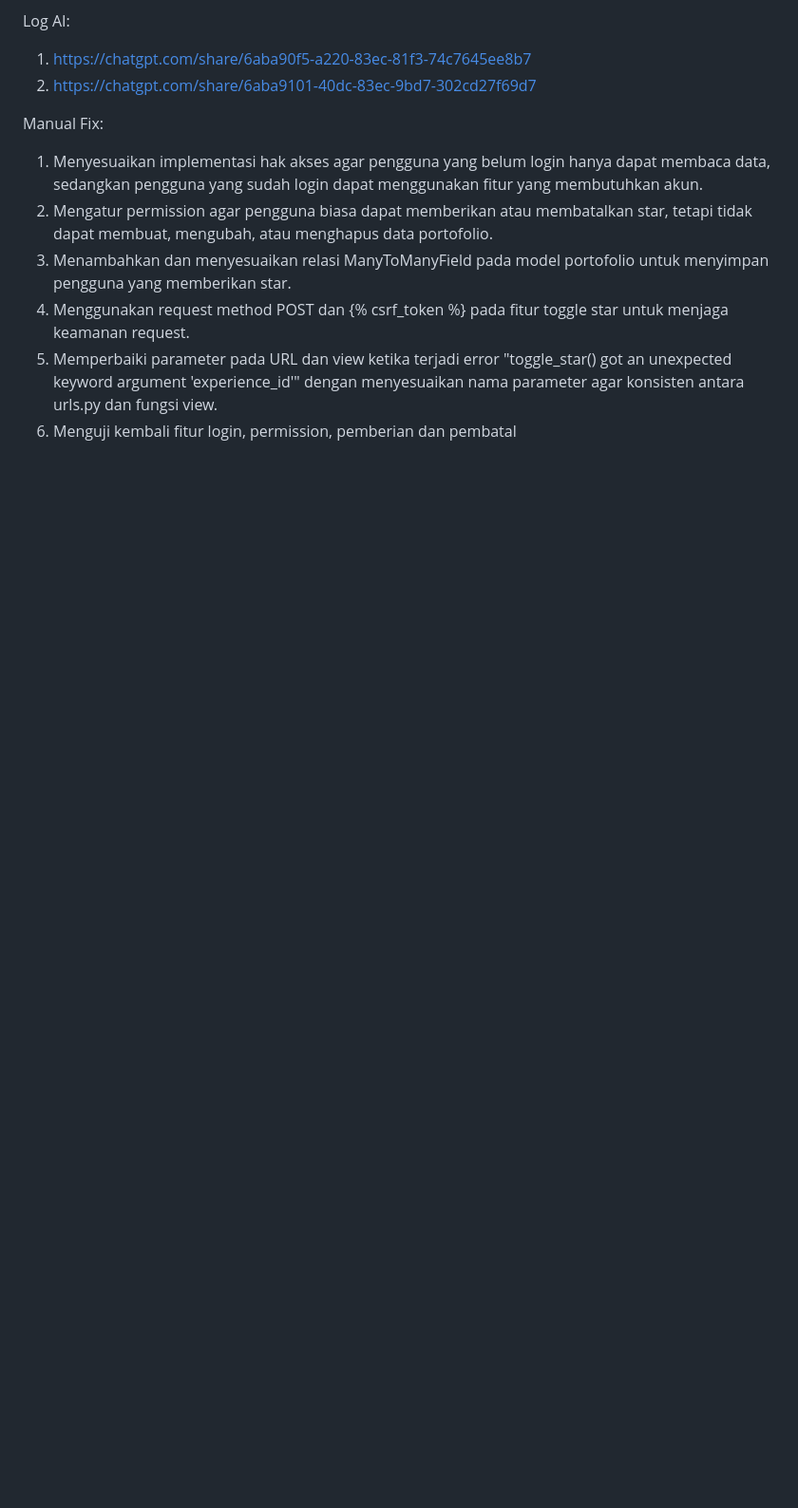
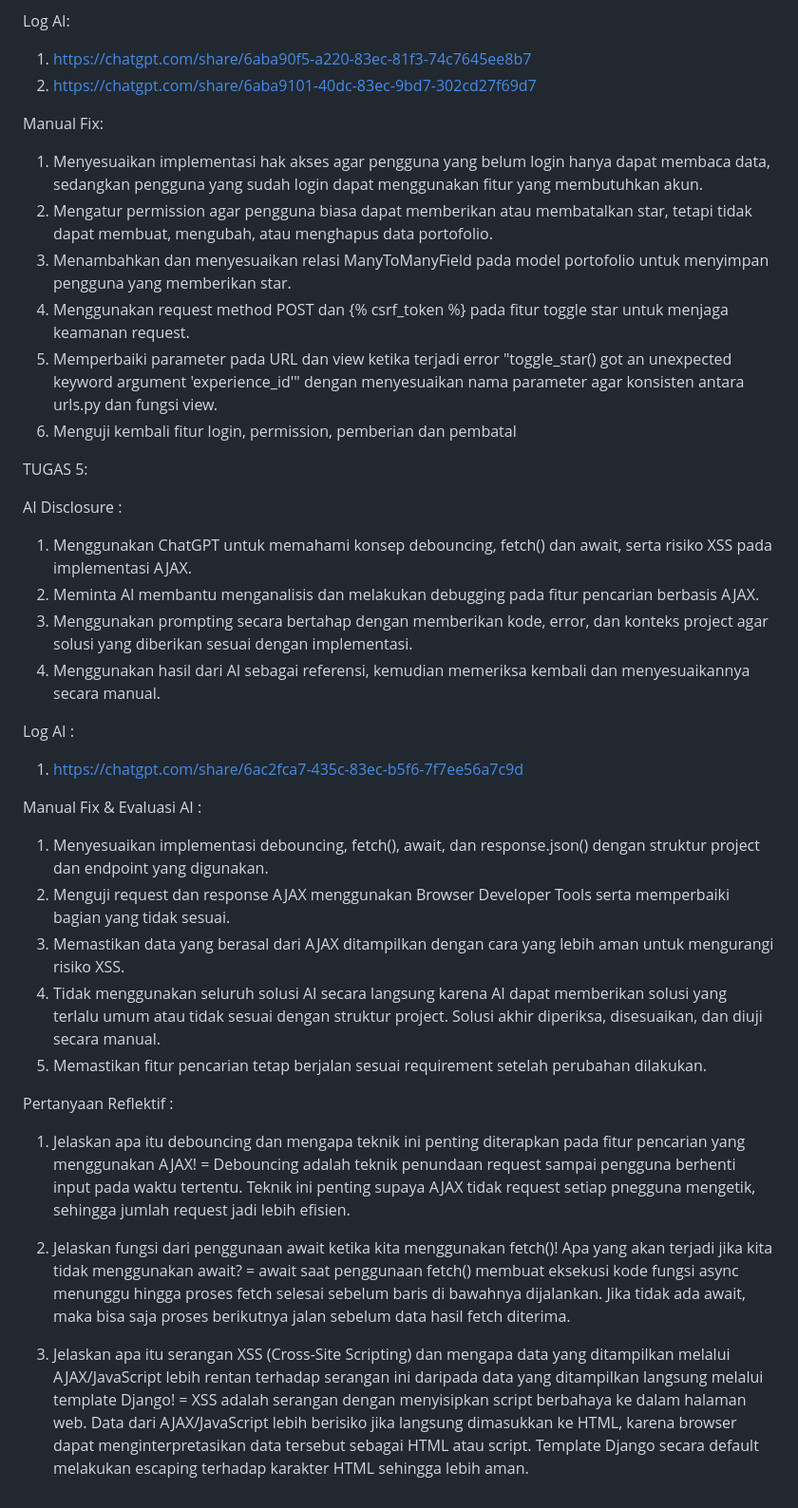
Before and after one commit to dimasnbayu/myportofolio, a Markdown page: README.md, the part around the change. Shown at 95% size. GitHub-like rendering; blank space fills up the shorter version.

Commit message:
docs: update README with Tugas 5 assignment

```diff
--- a/README.md
+++ b/README.md
@@ -115,3 +115,35 @@ Manual Fix:
 4. Menggunakan request method POST dan {% csrf_token %} pada fitur toggle star untuk menjaga keamanan request.
 5. Memperbaiki parameter pada URL dan view ketika terjadi error "toggle_star() got an unexpected keyword argument 'experience_id'" dengan menyesuaikan nama parameter agar konsisten antara urls.py dan fungsi view.
 6. Menguji kembali fitur login, permission, pemberian dan pembatal
+
+
+TUGAS 5:
+
+AI Disclosure :
+1. Menggunakan ChatGPT untuk memahami konsep debouncing, fetch() dan await, serta risiko XSS pada implementasi AJAX.
+2. Meminta AI membantu menganalisis dan melakukan debugging pada fitur pencarian berbasis AJAX.
+3. Menggunakan prompting secara bertahap dengan memberikan kode, error, dan konteks project agar solusi yang diberikan sesuai dengan implementasi.
+4. Menggunakan hasil dari AI sebagai referensi, kemudian memeriksa kembali dan menyesuaikannya secara manual.
+
+Log AI :
+
+1. https://chatgpt.com/share/6ac2fca7-435c-83ec-b5f6-7f7ee56a7c9d
+
+Manual Fix & Evaluasi AI :
+
+1. Menyesuaikan implementasi debouncing, fetch(), await, dan response.json() dengan struktur project dan endpoint yang digunakan.
+2. Menguji request dan response AJAX menggunakan Browser Developer Tools serta memperbaiki bagian yang tidak sesuai.
+3. Memastikan data yang berasal dari AJAX ditampilkan dengan cara yang lebih aman untuk mengurangi risiko XSS.
+4. Tidak menggunakan seluruh solusi AI secara langsung karena AI dapat memberikan solusi yang terlalu umum atau tidak sesuai dengan struktur project. Solusi akhir diperiksa, disesuaikan, dan diuji secara manual.
+5. Memastikan fitur pencarian tetap berjalan sesuai requirement setelah perubahan dilakukan.
+
+Pertanyaan Reflektif :
+
+1. Jelaskan apa itu debouncing dan mengapa teknik ini penting diterapkan pada fitur pencarian yang menggunakan AJAX!
+= Debouncing adalah teknik penundaan request sampai pengguna berhenti input pada waktu tertentu. Teknik ini penting supaya AJAX tidak request setiap pnegguna mengetik, sehingga jumlah request jadi lebih efisien.
+
+2. Jelaskan fungsi dari penggunaan await ketika kita menggunakan fetch()! Apa yang akan terjadi jika kita tidak menggunakan await?
+= await saat penggunaan fetch() membuat eksekusi kode fungsi async menunggu hingga proses fetch selesai sebelum baris di bawahnya dijalankan. Jika tidak ada await, maka bisa saja proses berikutnya jalan sebelum data hasil fetch diterima.
+
+3. Jelaskan apa itu serangan XSS (Cross-Site Scripting) dan mengapa data yang ditampilkan melalui AJAX/JavaScript lebih rentan terhadap serangan ini daripada data yang ditampilkan langsung melalui template Django!
+= XSS adalah serangan dengan menyisipkan script berbahaya ke dalam halaman web. Data dari AJAX/JavaScript lebih berisiko jika langsung dimasukkan ke HTML, karena browser dapat menginterpretasikan data tersebut sebagai HTML atau script. Template Django secara default melakukan escaping terhadap karakter HTML sehingga lebih aman.
```
